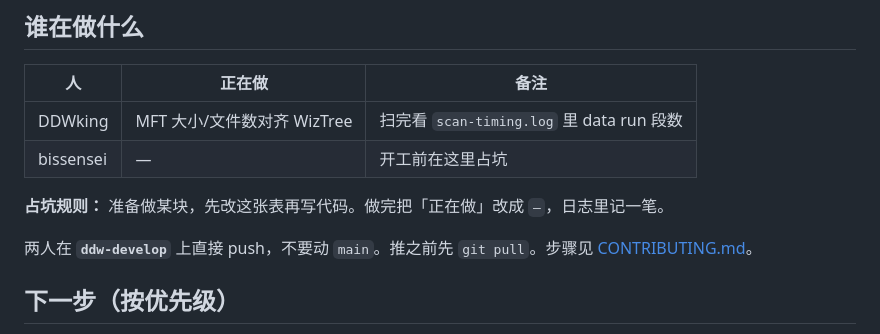
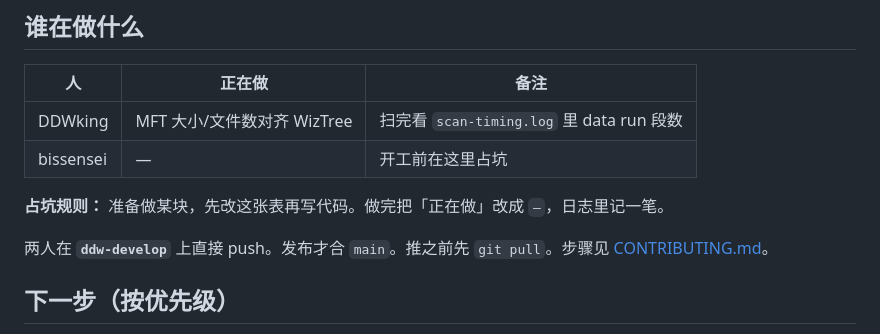
Before and after one commit to DDWking/ai-disk-cleaner, a Markdown page: PROGRESS.md, the part around the change. Drawn GitHub-style.

Commit message:
docs: note that main is only for releases

```diff
--- a/PROGRESS.md
+++ b/PROGRESS.md
@@ -25,7 +25,7 @@
 
 **占坑规则：** 准备做某块，先改这张表再写代码。做完把「正在做」改成 `—`，日志里记一笔。
 
-两人在 **`ddw-develop`** 上直接 push，不要动 `main`。推之前先 `git pull`。步骤见 [CONTRIBUTING.md](CONTRIBUTING.md)。
+两人在 **`ddw-develop`** 上直接 push。发布才合 `main`。推之前先 `git pull`。步骤见 [CONTRIBUTING.md](CONTRIBUTING.md)。
 
 ## 下一步（按优先级）
 
```
